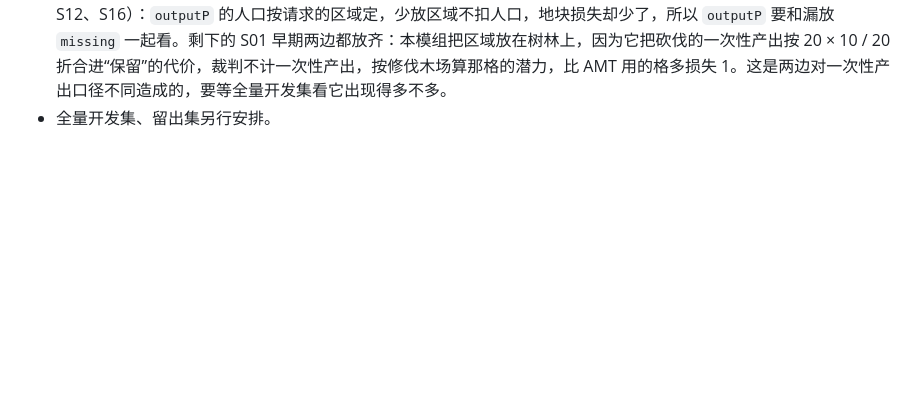
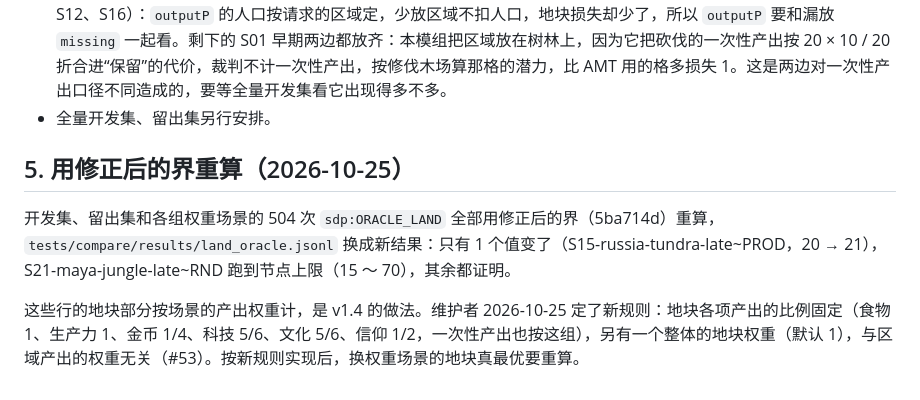
Before and after one commit to SmallSpider0/civ6-smart-district-planner, a Markdown page: docs/notes/issue-48-land-oracle.md, the part around the change. Rendered like a GitHub page; blank space fills up the shorter version.

Commit message:
Record the land oracle rerun and what the new tile weights will change (#48, #53)
Co-Authored-By: Claude Opus 5.5 <noreply@anthropic.com>

```diff
--- a/docs/notes/issue-48-land-oracle.md
+++ b/docs/notes/issue-48-land-oracle.md
@@ -48,3 +48,9 @@
 - 精细档 11 个都达到真最优，标准档 10 个（S22 差 1）。这一组上搜索已经够好，要看的是目标本身。
 - `outputP`：计入地块对只算相邻（`STANDARD_LAND` 对 `STANDARD`）5 胜 6 平 0 负，平均 +2.9；2×2 表里没有“让出相邻加成、`outputP` 也降了”的场景。对 AMT 3 胜 3 平 5 负。AMT 高的 5 个里有 4 个是它少放了 1–2 个区域（S07、S10、S12、S16）：`outputP` 的人口按请求的区域定，少放区域不扣人口，地块损失却少了，所以 `outputP` 要和漏放 `missing` 一起看。剩下的 S01 早期两边都放齐：本模组把区域放在树林上，因为它把砍伐的一次性产出按 20 × 10 / 20 折合进“保留”的代价，裁判不计一次性产出，按修伐木场算那格的潜力，比 AMT 用的格多损失 1。这是两边对一次性产出口径不同造成的，要等全量开发集看它出现得多不多。
 - 全量开发集、留出集另行安排。
+
+## 5. 用修正后的界重算（2026-10-25）
+
+开发集、留出集和各组权重场景的 504 次 `sdp:ORACLE_LAND` 全部用修正后的界（5ba714d）重算，`tests/compare/results/land_oracle.jsonl` 换成新结果：只有 1 个值变了（S15-russia-tundra-late~PROD，20 → 21），S21-maya-jungle-late~RND 跑到节点上限（15 ～ 70），其余都证明。
+
+这些行的地块部分按场景的产出权重计，是 v1.4 的做法。维护者 2026-10-25 定了新规则：地块各项产出的比例固定（食物 1、生产力 1、金币 1/4、科技 5/6、文化 5/6、信仰 1/2，一次性产出也按这组），另有一个整体的地块权重（默认 1），与区域产出的权重无关（#53）。按新规则实现后，换权重场景的地块真最优要重算。
```
